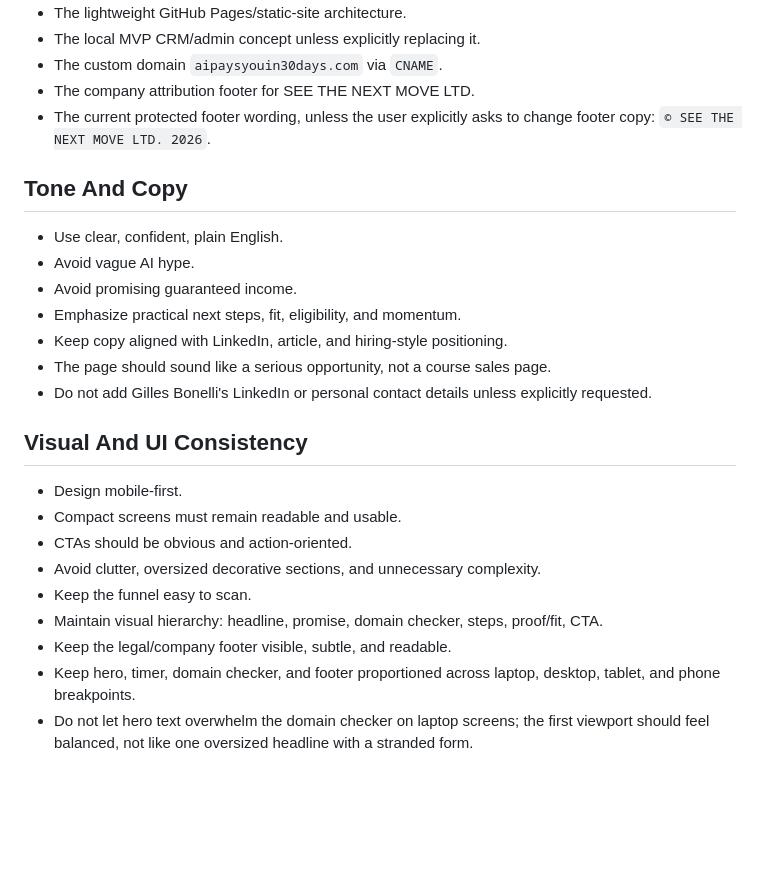
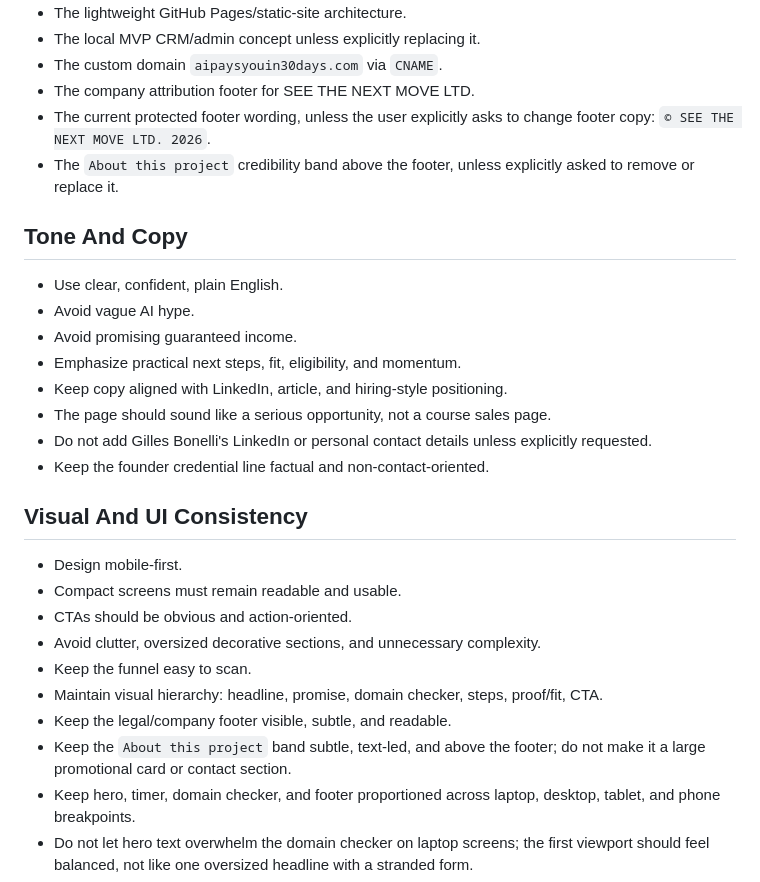
Before and after one commit to CEOFOUNDER/AIPAYSYOU, a Markdown page: GUARDRAILS.md, the part around the change. GitHub-like rendering; blank space fills up the shorter version.

Commit message:
Add credential band guardrail

```diff
--- a/GUARDRAILS.md
+++ b/GUARDRAILS.md
@@ -41,6 +41,7 @@ AI Pays You helps people turn their professional knowledge into paid AI-related
 - The custom domain `aipaysyouin30days.com` via `CNAME`.
 - The company attribution footer for SEE THE NEXT MOVE LTD.
 - The current protected footer wording, unless the user explicitly asks to change footer copy: `© SEE THE NEXT MOVE LTD. 2026`.
+- The `About this project` credibility band above the footer, unless explicitly asked to remove or replace it.
 
 ## Tone And Copy
 
@@ -51,6 +52,7 @@ AI Pays You helps people turn their professional knowledge into paid AI-related
 - Keep copy aligned with LinkedIn, article, and hiring-style positioning.
 - The page should sound like a serious opportunity, not a course sales page.
 - Do not add Gilles Bonelli's LinkedIn or personal contact details unless explicitly requested.
+- Keep the founder credential line factual and non-contact-oriented.
 
 ## Visual And UI Consistency
 
@@ -61,6 +63,7 @@ AI Pays You helps people turn their professional knowledge into paid AI-related
 - Keep the funnel easy to scan.
 - Maintain visual hierarchy: headline, promise, domain checker, steps, proof/fit, CTA.
 - Keep the legal/company footer visible, subtle, and readable.
+- Keep the `About this project` band subtle, text-led, and above the footer; do not make it a large promotional card or contact section.
 - Keep hero, timer, domain checker, and footer proportioned across laptop, desktop, tablet, and phone breakpoints.
 - Do not let hero text overwhelm the domain checker on laptop screens; the first viewport should feel balanced, not like one oversized headline with a stranded form.
 - Use a clear spacing scale for landing page adjustments, favoring 8, 16, 24, 32, 48, and 64 pixel rhythm rather than arbitrary offsets.
```
